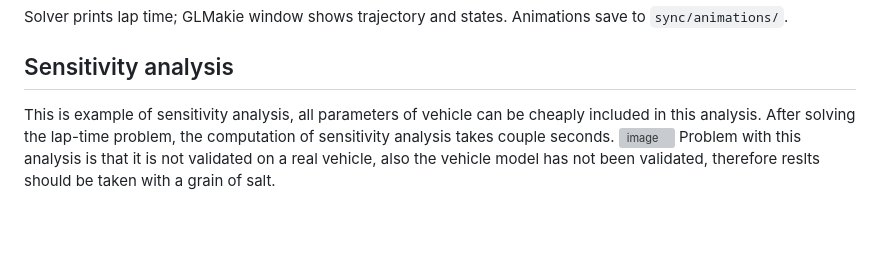
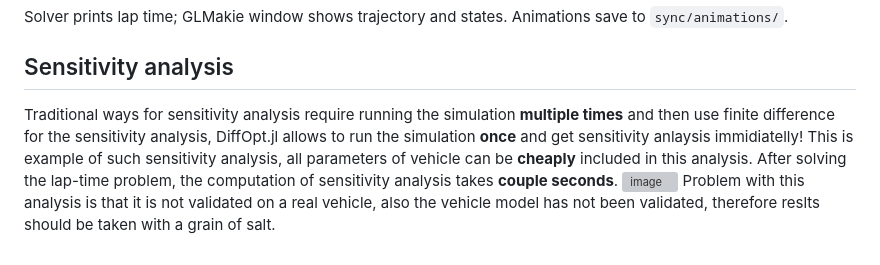
Before and after one commit to ceserik/SLapSim.jl, a Markdown page: README.md, the part around the change. GitHub-like rendering; blank space fills up the shorter version; grey boxes are pictures that could not be loaded.

```diff
--- a/README.md
+++ b/README.md
@@ -86,6 +86,7 @@ car = createBus(track)
 Solver prints lap time; GLMakie window shows trajectory and states. Animations save to `sync/animations/`.
 
 ## Sensitivity analysis
-This is example of sensitivity analysis, all parameters of vehicle can be cheaply included in this analysis. After solving the lap-time problem, the computation of sensitivity analysis takes couple seconds.
+Traditional ways for sensitivity analysis require running the simulation **multiple times** and then use finite difference for the sensitivity analysis, DiffOpt.jl allows to run the simulation **once** and get sensitivity anlaysis immidiatelly!
+This is example of such sensitivity analysis, all parameters of vehicle can be **cheaply** included in this analysis. After solving the lap-time problem, the computation of sensitivity analysis takes **couple seconds**.
 <img width="1121" height="839" alt="image" src="https://github.com/user-attachments/assets/0e5aa64f-3b8a-497c-87b6-1f16148c7fb6" />
 Problem with this analysis is that it is not validated on a real vehicle, also the vehicle model has not been validated, therefore reslts should be taken with a grain of salt.
```
